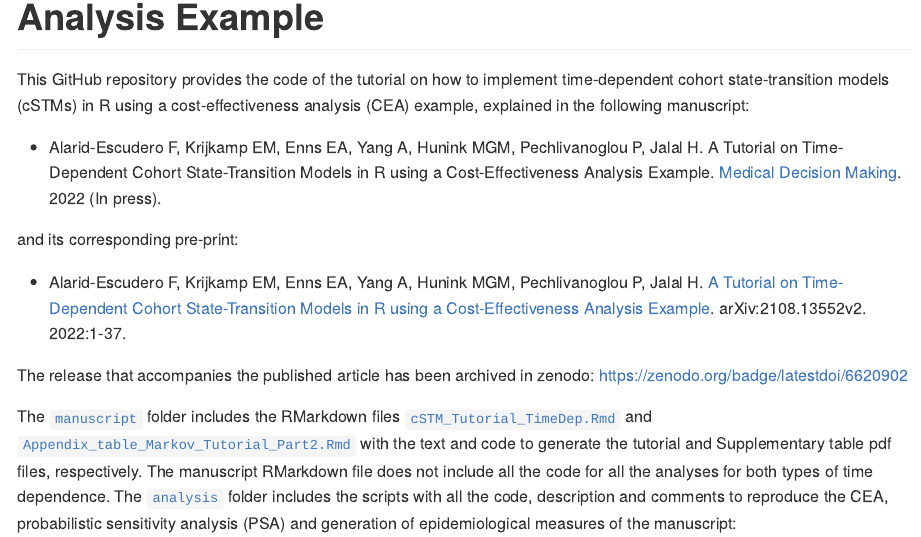
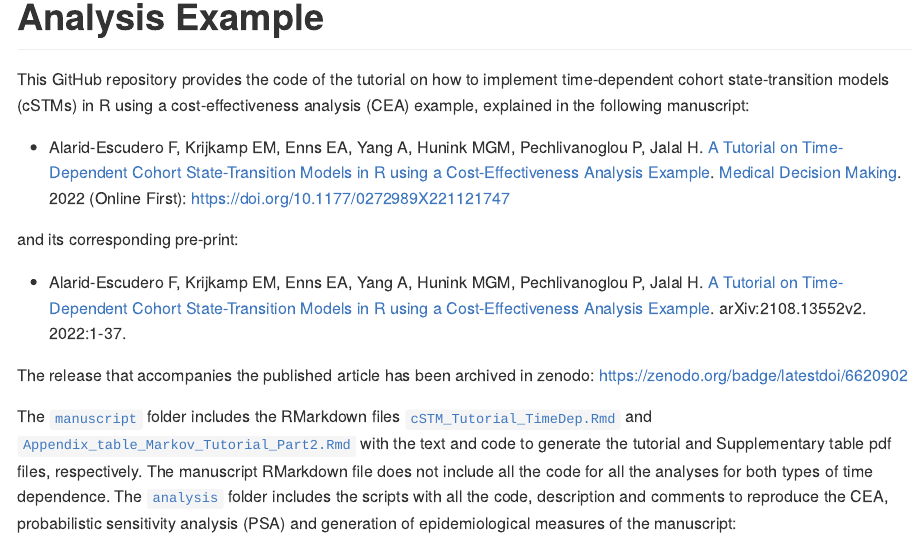
Before and after one commit to DARTH-git/cohort-modeling-tutorial-timedep, an R Markdown document (README.Rmd): the page in a window 1100 px wide, from 130 px down. The pictures show the output file README.md that the author committed with the source, drawn offline in the style of GitHub; badge pictures from the web are left out.

Commit message:
Update README
update paper citation

```diff
--- a/README.Rmd
+++ b/README.Rmd
@@ -9,7 +9,7 @@ output: github_document
 
 This GitHub repository provides the code of the tutorial on how to implement time-dependent cohort state-transition models (cSTMs) in R using a cost-effectiveness analysis (CEA) example, explained in the following manuscript:
 
-- Alarid-Escudero F, Krijkamp EM, Enns EA, Yang A, Hunink MGM, Pechlivanoglou P, Jalal H. A Tutorial on Time-Dependent Cohort State-Transition Models in R using a Cost-Effectiveness Analysis Example. [Medical Decision Making](https://journals.sagepub.com/home/mdm). 2022 (In press).
+- Alarid-Escudero F, Krijkamp EM, Enns EA, Yang A, Hunink MGM, Pechlivanoglou P, Jalal H. [A Tutorial on Time-Dependent Cohort State-Transition Models in R using a Cost-Effectiveness Analysis Example](https://journals.sagepub.com/doi/full/10.1177/0272989X221121747). [Medical Decision Making](https://journals.sagepub.com/home/mdm). 2022 (Online First): https://doi.org/10.1177/0272989X221121747
 
 and its corresponding pre-print:
 
```
Also changed, not shown: README.md.
